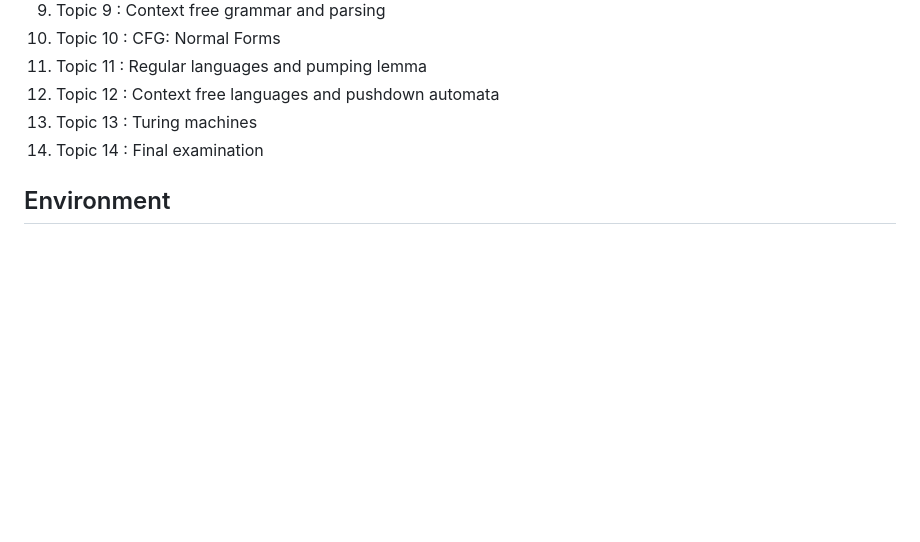
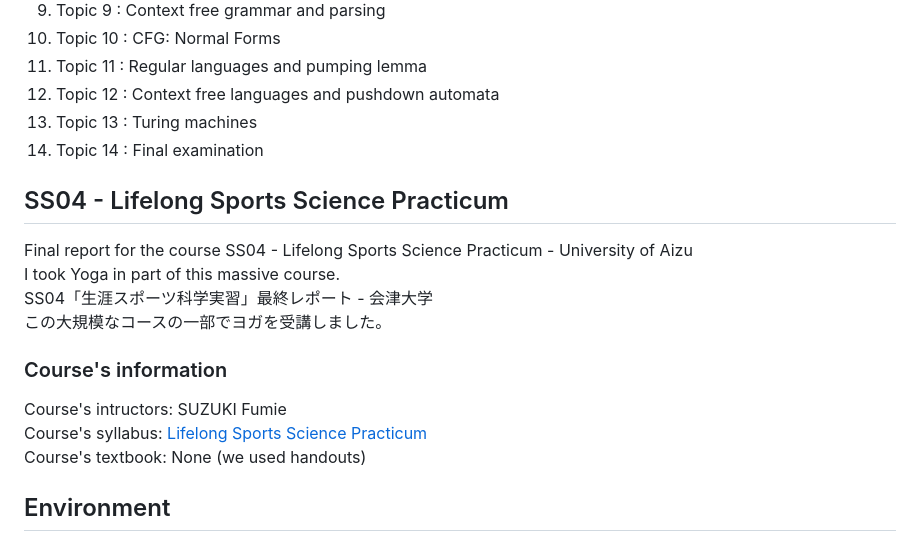
Before and after one commit to himynameiszim/DSA1_Aizu, a Markdown page: README.md, the part around the change. GitHub-like rendering; blank space fills up the shorter version.

Commit message:
in4 for yoga

```diff
--- a/README.md
+++ b/README.md
@@ -58,6 +58,17 @@ Course's textbook: Introduction to Automata Theory, Languages, and Computation -
 13. Topic 13 : Turing machines
 14. Topic 14 : Final examination
 
+## SS04 - Lifelong Sports Science Practicum ##
+Final report for the course SS04 - Lifelong Sports Science Practicum - University of Aizu <br />
+I took Yoga in part of this massive course. <br/>
+SS04「生涯スポーツ科学実習」最終レポート - 会津大学 <br />
+この大規模なコースの一部でヨガを受講しました。
+
+### Course's information ###
+Course's intructors: SUZUKI Fumie <br />
+Course's syllabus: [Lifelong Sports Science Practicum](https://web-ext.u-aizu.ac.jp/official/curriculum/syllabus/2024_1_E_002.html#SS11630) <br />
+Course's textbook: None (we used handouts)
+
 ## Environment
 OS : Ubuntu 22.04.4 LTS <br />
 Compiler : g++ -std=c++17 (Ubuntu 11.4.0-1ubuntu1~22.04) <br />
```
